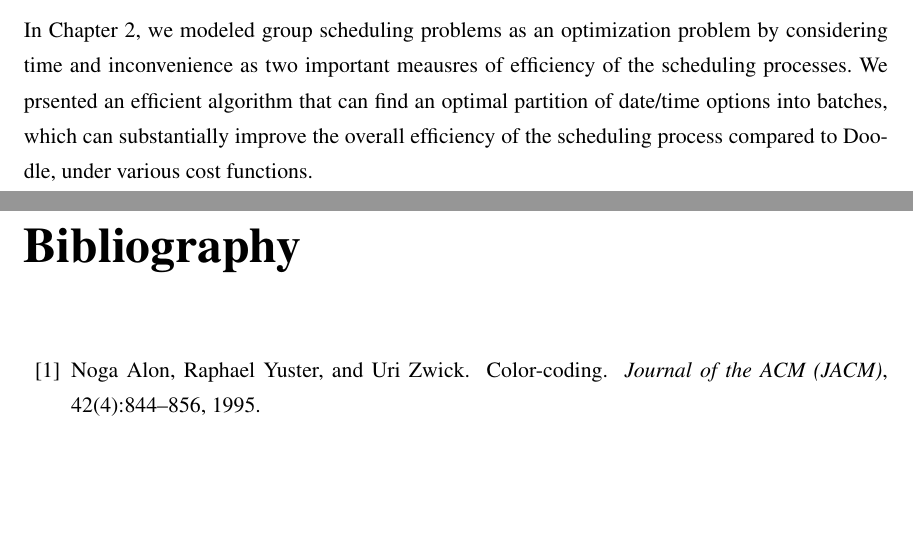
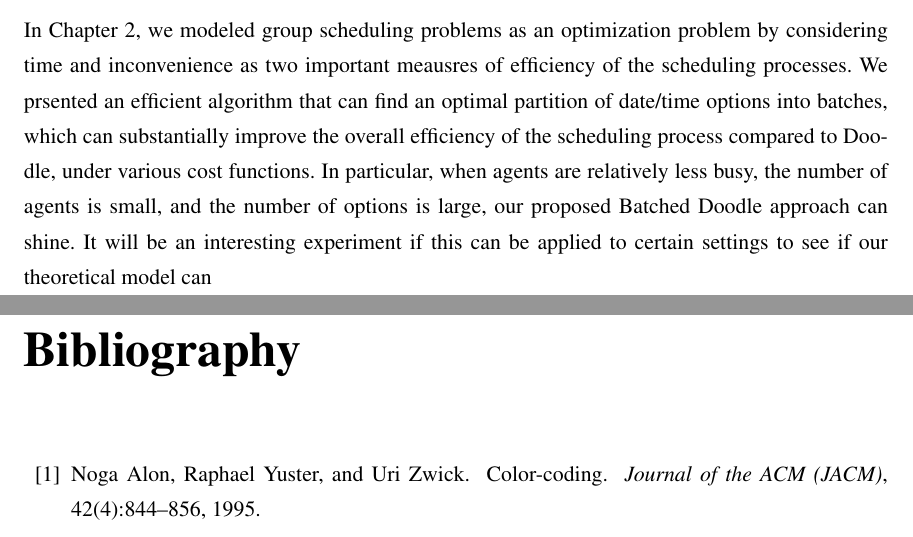
Before and after one commit to haden-tempo/thesis, a LaTeX thesis (main/thesis.tex, which reads main/700_Discussion.tex): two parts of pages 108 and 109 of 113, joined at a grey line, cut so that both start at the same text, the shorter picture padded with empty space. Compiled offline with pdfLaTeX.

Commit message:
(auto save via cron)

```diff
--- a/main/700_Discussion.tex
+++ b/main/700_Discussion.tex
@@ -1,3 +1,3 @@
 \label{discussion:chapter}
 
-In Chapter~\ref{bdoodle:chapter}, we modeled group scheduling problems as an optimization problem by considering time and inconvenience as two important meausres of efficiency of the scheduling processes. We prsented an efficient algorithm that can find an optimal partition of date/time options into batches, which can substantially improve the overall efficiency of the scheduling process compared to Doodle, under various cost functions.
+In Chapter~\ref{bdoodle:chapter}, we modeled group scheduling problems as an optimization problem by considering time and inconvenience as two important meausres of efficiency of the scheduling processes. We prsented an efficient algorithm that can find an optimal partition of date/time options into batches, which can substantially improve the overall efficiency of the scheduling process compared to Doodle, under various cost functions. In particular, when agents are relatively less busy, the number of agents is small, and the number of options is large, our proposed Batched Doodle approach can shine. It will be an interesting experiment if this can be applied to certain settings to see if our theoretical model can
```
